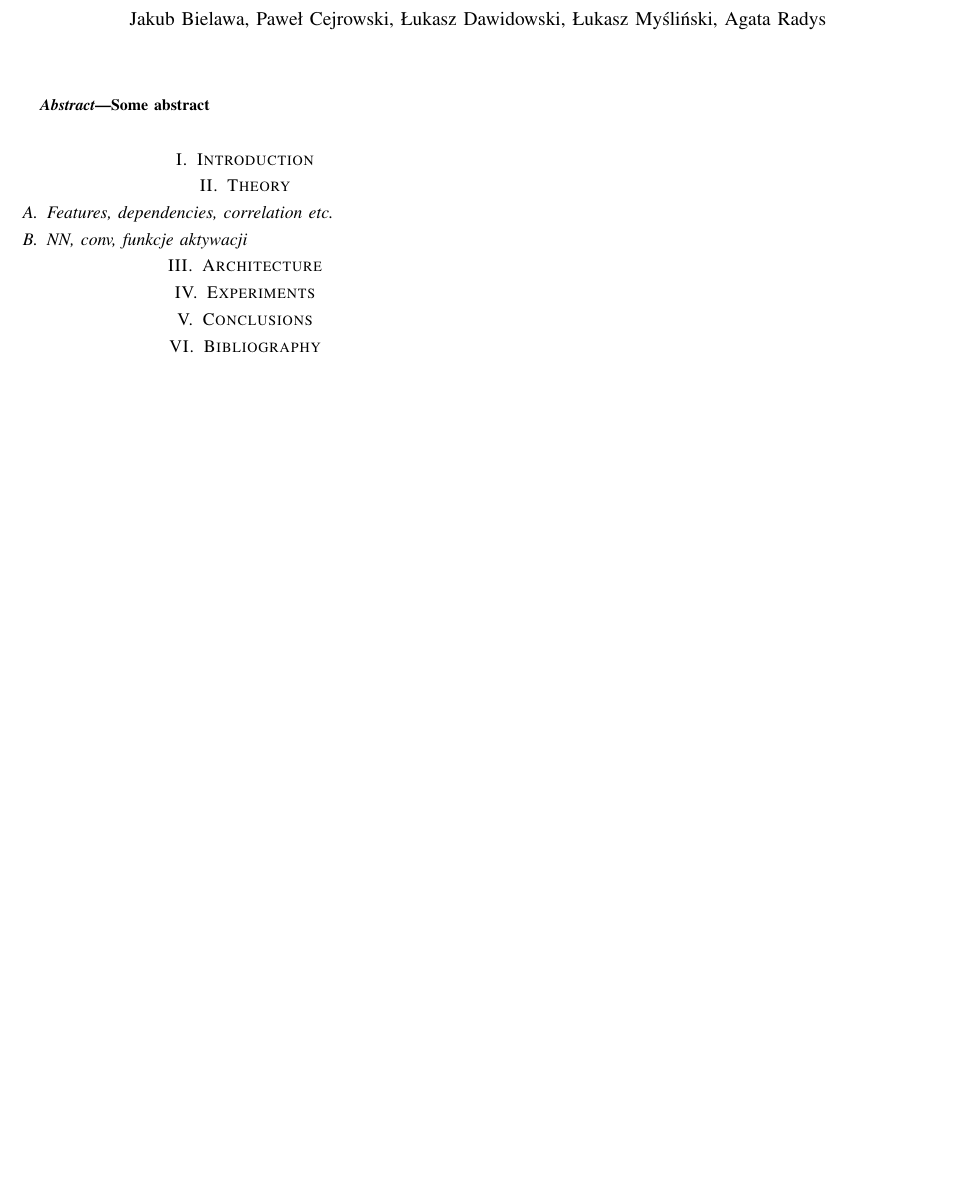
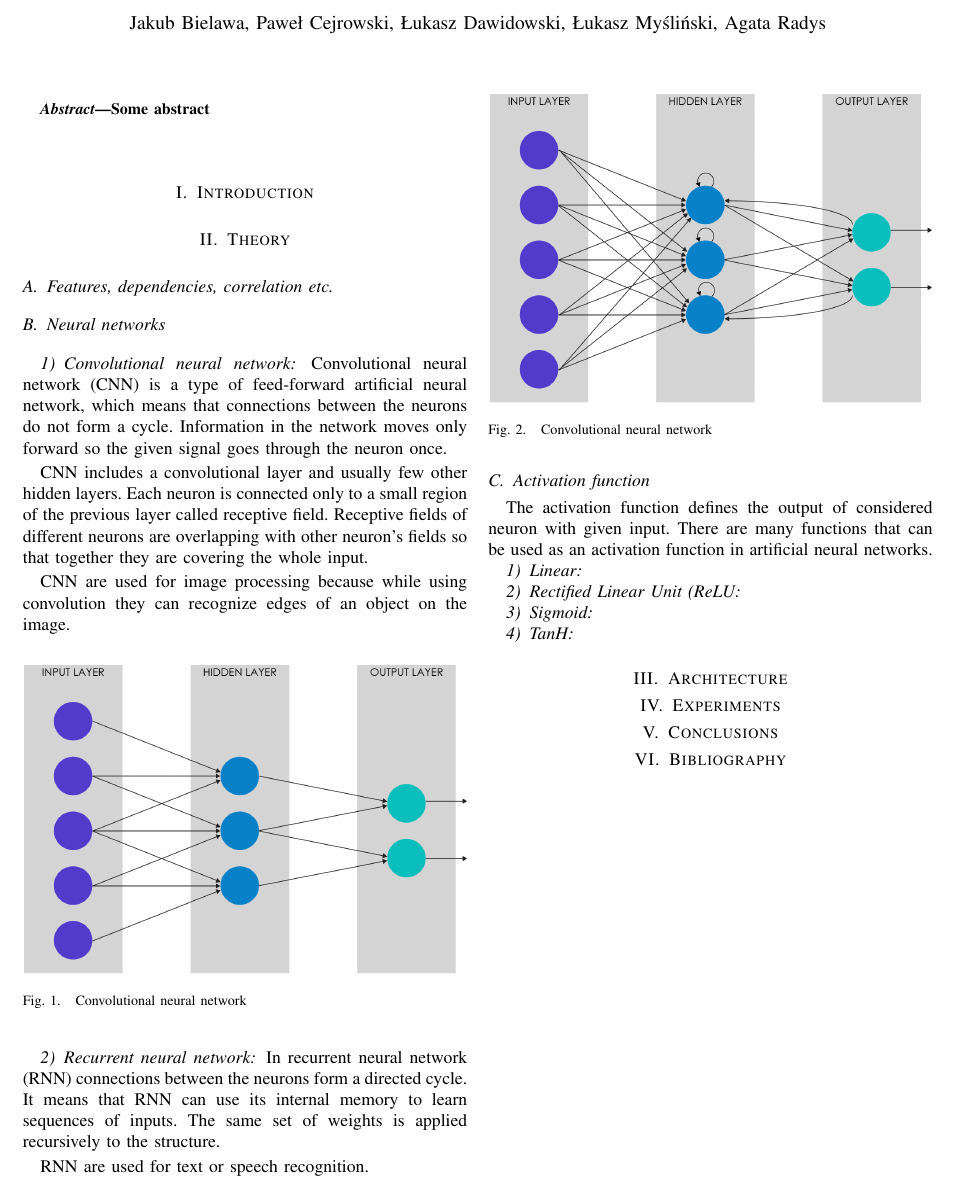
Before and after one commit to SoundSourceAnalyzer/Report, a LaTeX paper (paper.tex): part of the page, cut so that both start at the same text, the shorter picture padded with empty space. Compiled offline with pdfLaTeX.

Commit message:
cnn vs rnn - wstep o sieciach neuronowych

```diff
--- a/paper.tex
+++ b/paper.tex
@@ -3,6 +3,9 @@
 \usepackage{url}
 \usepackage{amsmath}
 \usepackage[utf8]{inputenc}
+\usepackage{graphicx}
+\usepackage{float}
+\usepackage{wrapfig}
 
 \begin{document}
 	\title{Multimedia processing using machine learning}
@@ -17,7 +20,34 @@ Some abstract
 \section{Introduction}
 \section{Theory}
 \subsection{Features, dependencies, correlation etc.}
-\subsection{NN, conv, funkcje aktywacji}
+\subsection{Neural networks}
+
+\subsubsection{Convolutional neural network}
+Convolutional neural network (CNN) is a type of feed-forward artificial neural network, which means that connections between the neurons do not form a cycle. Information in the network moves only forward so the given signal goes through the neuron once.
+\par CNN includes a convolutional layer and usually few other hidden layers. Each neuron is connected only to a small region of the previous layer called receptive field. Receptive fields of different neurons are overlapping with other neuron's fields so that together they are covering the whole input.
+\par CNN are used for image processing because while using convolution they can recognize edges of an object on the image.
+\begin{figure}[H]
+\centering
+\includegraphics[width=250px]{pictures/cnn.png}
+\caption{Convolutional neural network}
+\end{figure}
+
+\subsubsection{Recurrent neural network}
+In recurrent neural network (RNN) connections between the neurons form a directed cycle. It means that RNN can use its internal memory to learn  sequences of inputs. The same set of weights is applied recursively to the structure.
+\par RNN are used for text or speech recognition.
+\begin{figure}[H]
+\centering
+\includegraphics[width=250px]{pictures/rnn.png}
+\caption{Convolutional neural network}
+\end{figure}
+
+\subsection{Activation function}
+The activation function defines the output of considered neuron with given input. There are many functions that can be used as an activation function in artificial neural networks.
+\subsubsection{Linear}
+\subsubsection{Rectified Linear Unit (ReLU}
+\subsubsection{Sigmoid}
+\subsubsection{TanH}
+
 \section{Architecture}
 \section{Experiments}
 \section{Conclusions}
```
Also changed, not shown: pictures/cnn.png (added), pictures/rnn.png (added).
